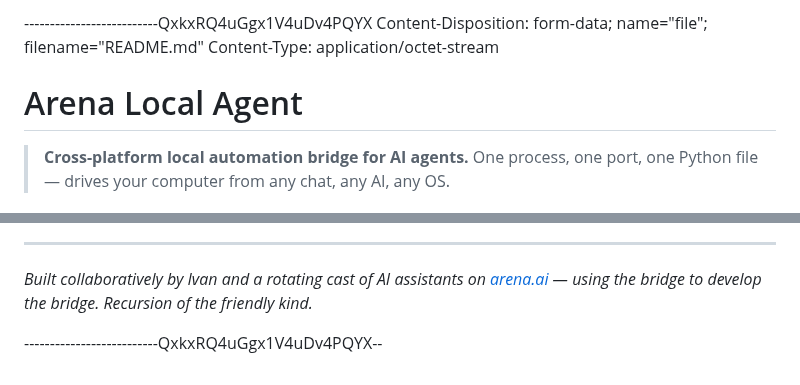
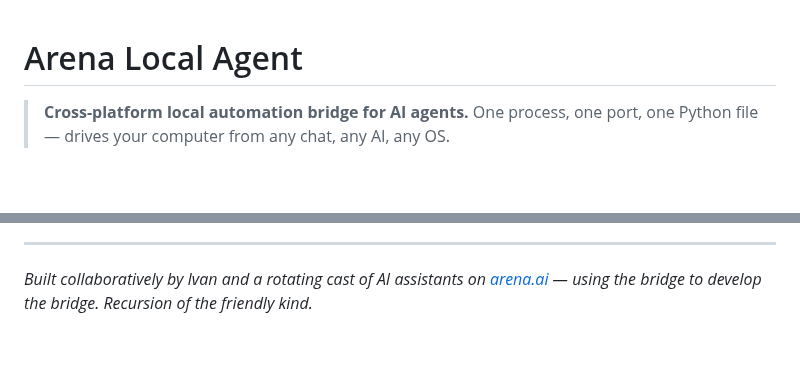
Before and after one commit to IvanSkainet/arena-agent, a Markdown page: README.md, 2 parts joined by grey strips. Rendered like a GitHub page; blank space fills up the shorter version.

Commit message:
fix: remove multipart form-data garbage from README.md

```diff
--- a/README.md
+++ b/README.md
@@ -1,7 +1,3 @@
---------------------------QxkxRQ4uGgx1V4uDv4PQYX
-Content-Disposition: form-data; name="file"; filename="README.md"
-Content-Type: application/octet-stream
-
 # Arena Local Agent
 
 > **Cross-platform local automation bridge for AI agents.**
@@ -367,5 +363,3 @@ SOFTWARE.
 ---
 
 *Built collaboratively by Ivan and a rotating cast of AI assistants on [arena.ai](https://arena.ai/) — using the bridge to develop the bridge. Recursion of the friendly kind.*
-
---------------------------QxkxRQ4uGgx1V4uDv4PQYX--
```
